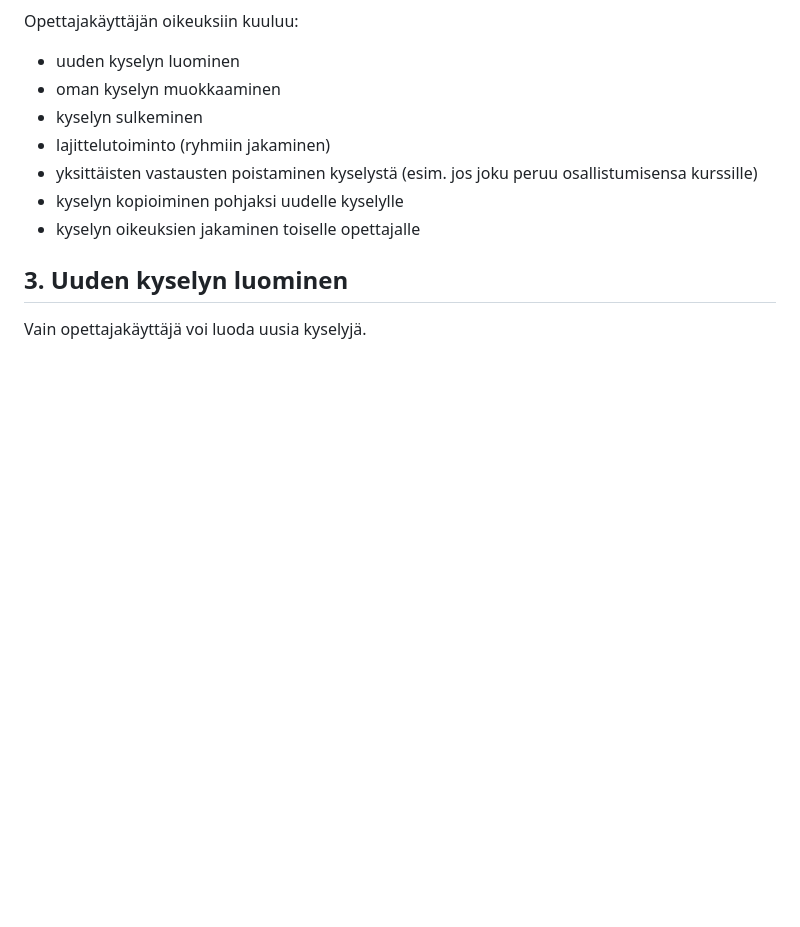
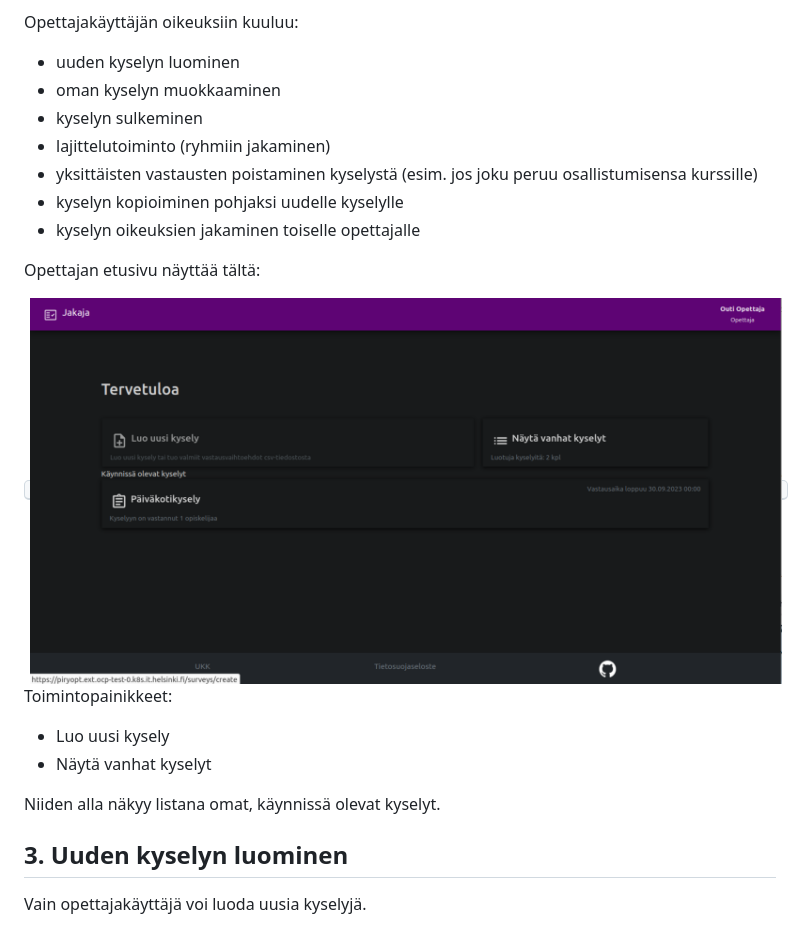
Before and after one commit to piryopt/pienryhmien-optimointi, a Markdown page: documentation/kayttoohje_opettaja_DRAFT.md, the part around the change printed below. Rendered like a GitHub page; blank space fills up the shorter version.

```diff
--- a/documentation/kayttoohje_opettaja_DRAFT.md
+++ b/documentation/kayttoohje_opettaja_DRAFT.md
@@ -35,6 +41,19 @@ Opettajakäyttäjän oikeuksiin kuuluu:
 - kyselyn kopioiminen pohjaksi uudelle kyselylle
 - kyselyn oikeuksien jakaminen toiselle opettajalle
 
+Opettajan etusivu näyttää tältä:
+
+<kbd>
+<img src="https://github.com/piryopt/pienryhmien-optimointi/blob/main/documentation/Pictures/etusivu.png">
+</kbd>
+
+Toimintopainikkeet:
+- Luo uusi kysely
+- Näytä vanhat kyselyt
+
+Niiden alla näkyy listana omat, käynnissä olevat kyselyt.
+
+
 
 ## 3. Uuden kyselyn luominen
 
```
Also changed, not shown: other parts of documentation/kayttoohje_opettaja_DRAFT.md (+69 -5 lines), documentation/Pictures/kirjautumissivu.png (added).
